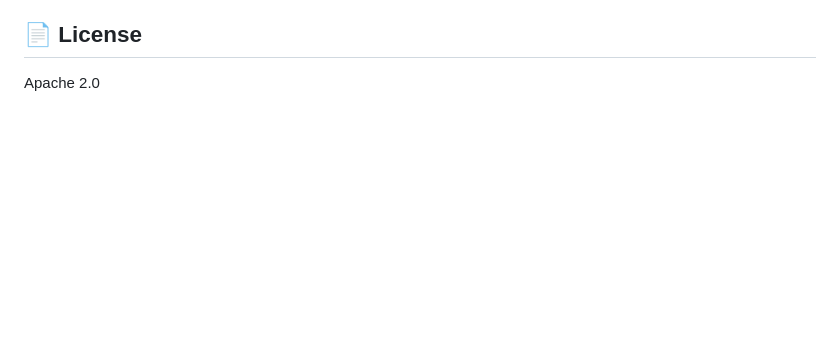
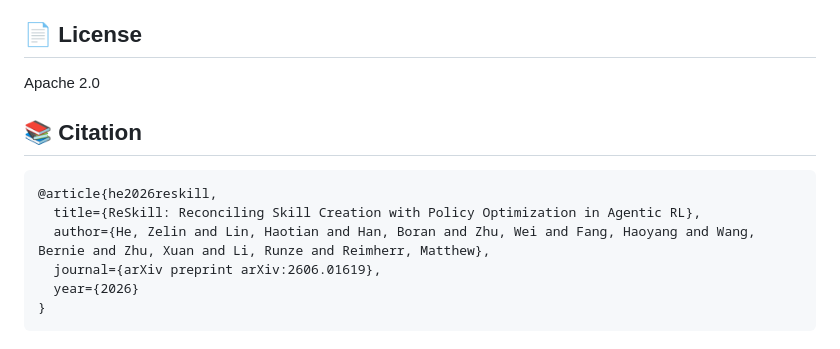
Before and after one commit to amazon-science/reskill, a Markdown page: README.md, the part around the change. GitHub-like rendering; blank space fills up the shorter version.

Commit message:
Add citation

````diff
--- a/README.md
+++ b/README.md
@@ -108,3 +108,14 @@ for their open-source foundations and inspiration, which ReSkill builds upon.
 ## 📄 License
 
 Apache 2.0
+
+## 📚 Citation
+
+```bibtex
+@article{he2026reskill,
+  title={ReSkill: Reconciling Skill Creation with Policy Optimization in Agentic RL},
+  author={He, Zelin and Lin, Haotian and Han, Boran and Zhu, Wei and Fang, Haoyang and Wang, Bernie and Zhu, Xuan and Li, Runze and Reimherr, Matthew},
+  journal={arXiv preprint arXiv:2606.01619},
+  year={2026}
+}
+```
````
